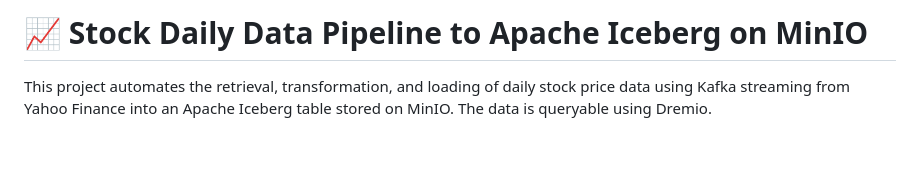
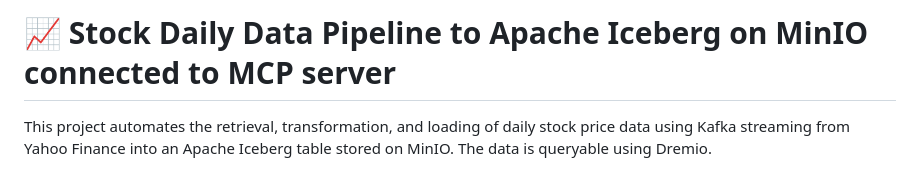
Before and after one commit to aNOOBhav/stream2iceberg-mcp, a Markdown page: README.md, the part around the change. Drawn GitHub-style; blank space fills up the shorter version.

```diff
--- a/README.md
+++ b/README.md
@@ -1,5 +1,5 @@
 
-# 📈 Stock Daily Data Pipeline to Apache Iceberg on MinIO
+# 📈 Stock Daily Data Pipeline to Apache Iceberg on MinIO connected to MCP server
 
 This project automates the retrieval, transformation, and loading of daily stock price data using Kafka streaming from Yahoo Finance into an Apache Iceberg table stored on MinIO. The data is queryable using Dremio.
 
```
